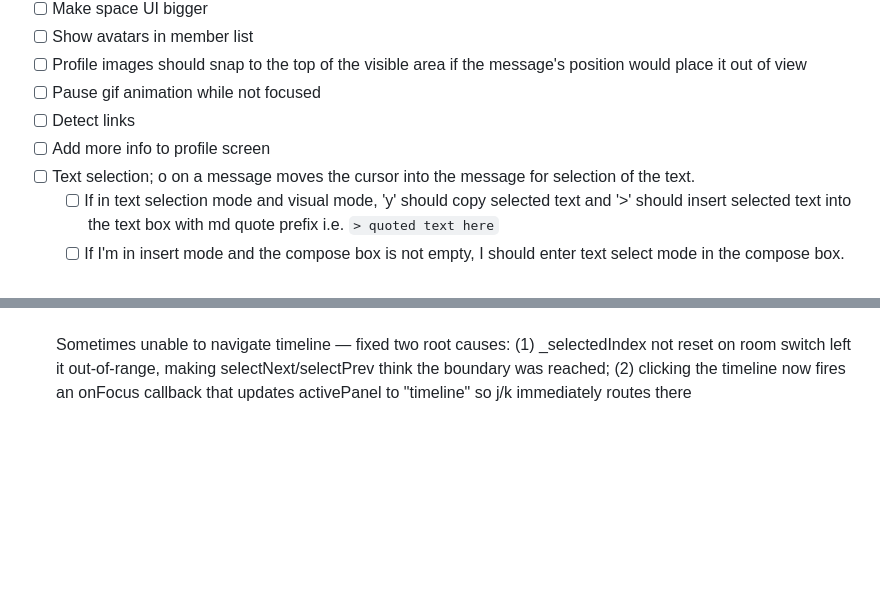
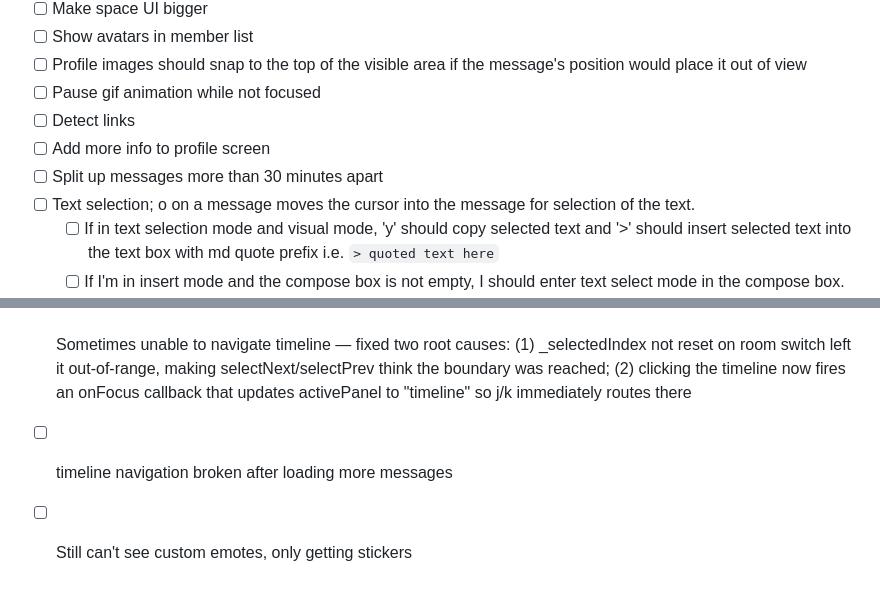
Before and after one commit to conner-s/quark, a Markdown page: DESIGN.md, 2 parts joined by grey strips. Drawn GitHub-style; blank space fills up the shorter version.

Commit message:
update todo list

```diff
--- a/DESIGN.md
+++ b/DESIGN.md
@@ -669,6 +669,7 @@ quark/
 - [ ] Pause gif animation while not focused
 - [ ] Detect links
 - [ ] Add more info to profile screen
+- [ ] Split up messages more than 30 minutes apart
 - [ ] Text selection; o on a message moves the cursor into the message for selection of the text.
   - [ ] If in text selection mode and visual mode, 'y' should copy selected text and '>' should insert selected text into the text box with md quote prefix i.e. `> quoted text here`
   - [ ] If I'm in insert mode and the compose box is not empty, I should enter text select mode in the compose box.
@@ -719,3 +720,5 @@ quark/
 - [x] pressing P while in member list opens the profile of the currently selected message's sender rather than the selected user in the member list — openProfileDialog() checks activePanel==="members" first and uses memberList.getFocusedMember()
 - [x] Keyboard nav doesn't quite scroll far enough when moving to an off-screen message — replaced scrollIntoView({block:"nearest"}) with a custom _scrollIntoViewWithScrolloff() that keeps 80px margin on both edges (vim-style scrolloff)
 - [x] Sometimes unable to navigate timeline — fixed two root causes: (1) _selectedIndex not reset on room switch left it out-of-range, making selectNext/selectPrev think the boundary was reached; (2) clicking the timeline now fires an onFocus callback that updates activePanel to "timeline" so j/k immediately routes there
+- [ ] timeline navigation broken after loading more messages
+- [ ] Still can't see custom emotes, only getting stickers
```
